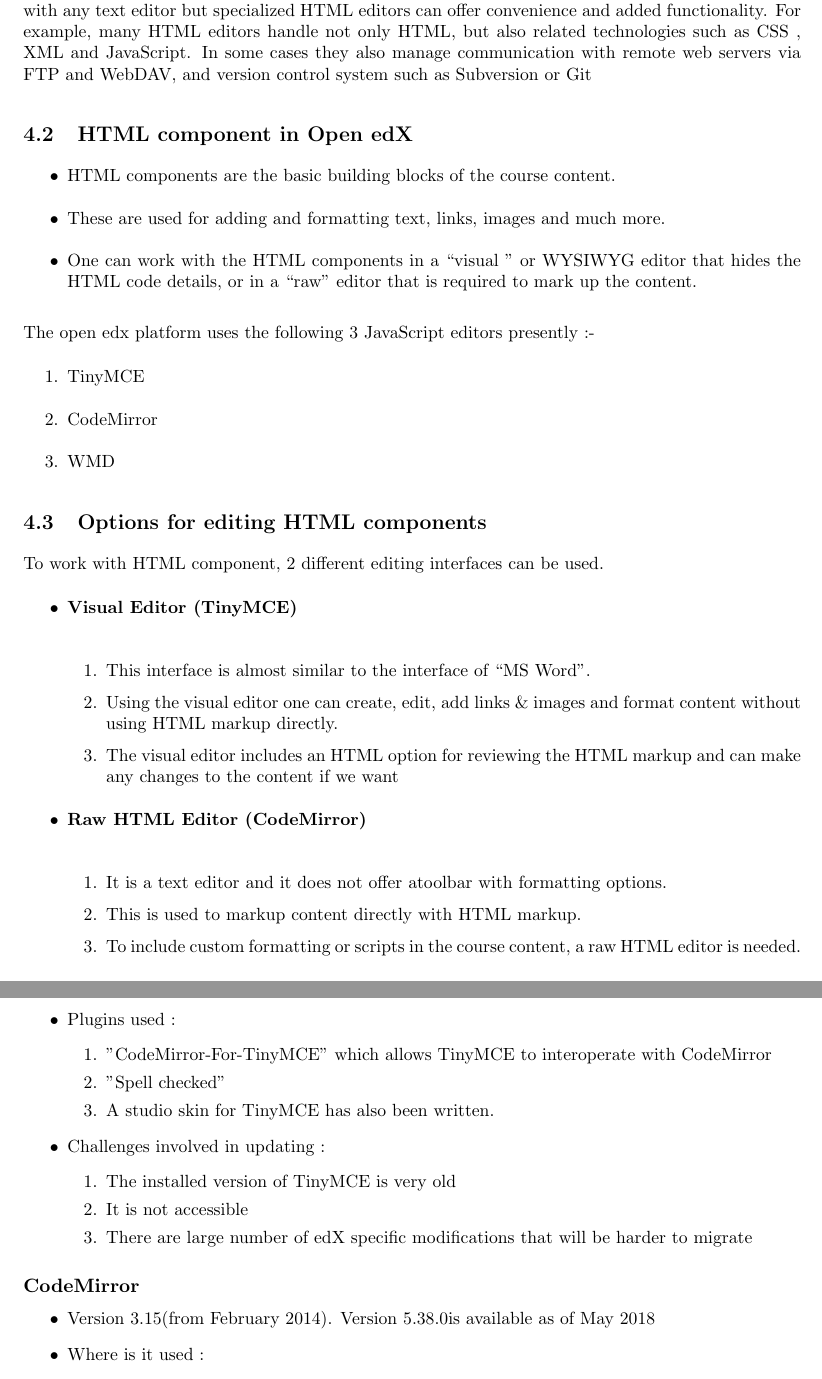
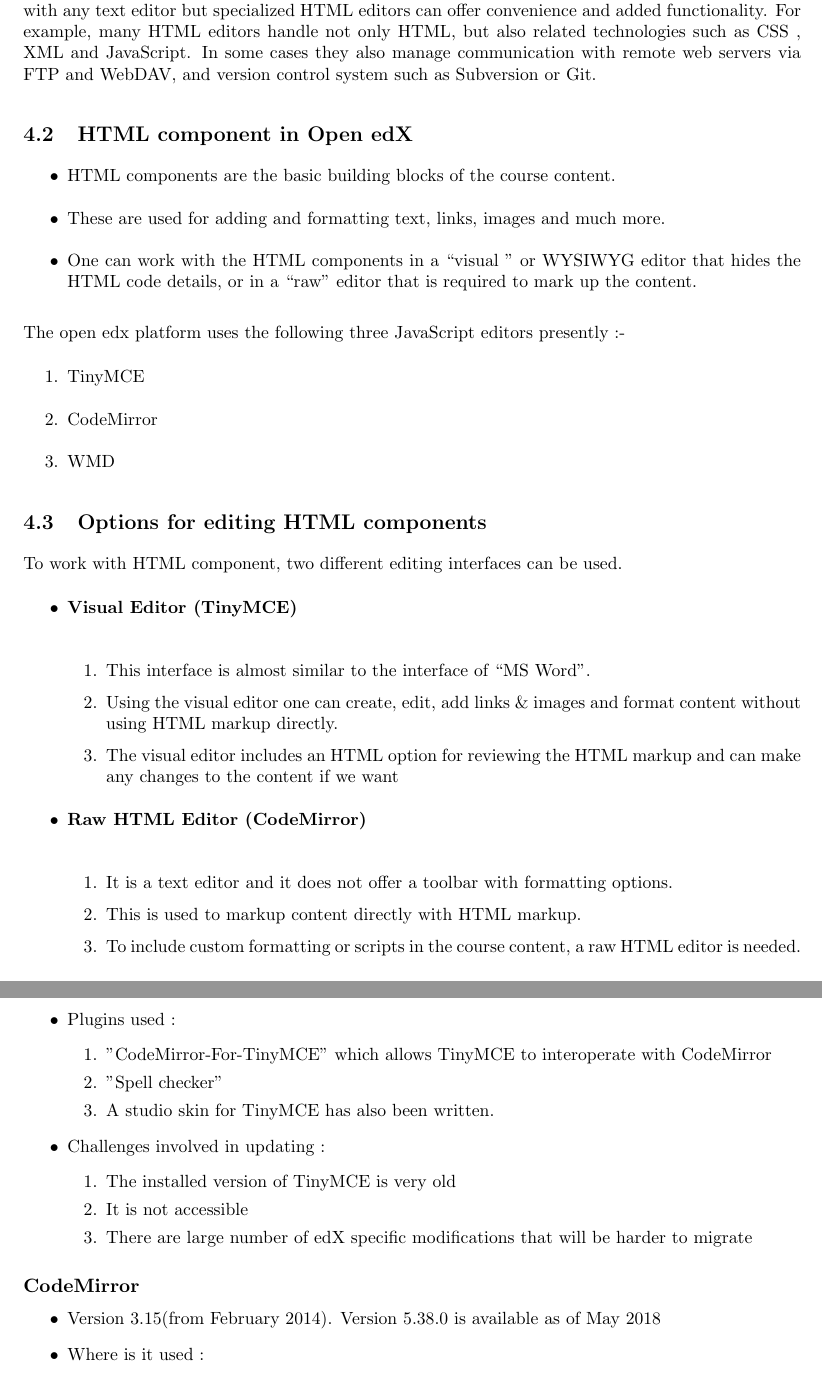
Before and after one commit to srijan-96/Report, a LaTeX book (Mid-final/LateX/report-latex.tex, which reads Mid-final/LateX/part1.tex): two parts of pages 14 and 15 of 56, joined at a grey line, cut so that both start at the same text. Compiled offline with pdfLaTeX.

Commit message:
Typos fixed

```diff
--- a/Mid-final/LateX/part1.tex
+++ b/Mid-final/LateX/part1.tex
@@ -258,7 +258,7 @@
 	\item One can work with the HTML components in a “visual ” or WYSIWYG editor that hides the
 HTML code details, or in a “raw” editor that is required to mark up the content.
 \end{itemize}
-The open edx platform uses the following 3 JavaScript editors presently :-
+The open edx platform uses the following three JavaScript editors presently :-
 \begin{enumerate}
 	\item TinyMCE
 	\item CodeMirror
@@ -266,7 +266,7 @@
 \end{enumerate}
 
 \section{Options for editing HTML components}
-To work with HTML component, 2 different editing interfaces can be used.
+To work with HTML component, two different editing interfaces can be used.
 \begin{itemize}
 	\item \textbf{Visual Editor (TinyMCE) }\newline
 		\begin{enumerate}
@@ -278,7 +278,7 @@
 		\end{enumerate}
 	\item \textbf{Raw HTML Editor (CodeMirror) }\newline
 		\begin{enumerate}
-			\item It is a text editor and it does not offer atoolbar with formatting options.
+			\item It is a text editor and it does not offer a toolbar with formatting options.
 			\item This is used to markup content directly with HTML markup.
 			\item To include custom formatting or scripts in the course content, a raw HTML editor
 is needed.
@@ -298,7 +298,7 @@
 	\item Plugins used :
 		\begin{enumerate}
 			\item "CodeMirror-For-TinyMCE" which allows TinyMCE to interoperate with CodeMirror
-			\item "Spell checked"
+			\item "Spell checker"
 			\item A studio skin for TinyMCE has also been written.
 		\end{enumerate}
 	\item Challenges involved in updating :
@@ -311,7 +311,7 @@
 
 \subsection{CodeMirror}
 \begin{itemize}
-	\item Version 3.15(from February 2014). Version 5.38.0is available as of May 2018
+	\item Version 3.15(from February 2014). Version 5.38.0 is available as of May 2018
 	\item Where is it used :
 		\begin{enumerate}
 			\item Code editing
```
Also changed, not shown: Mid-final/LateX/part1.tex (2 more changed lines).
